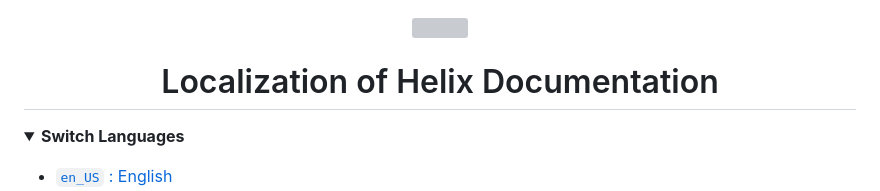
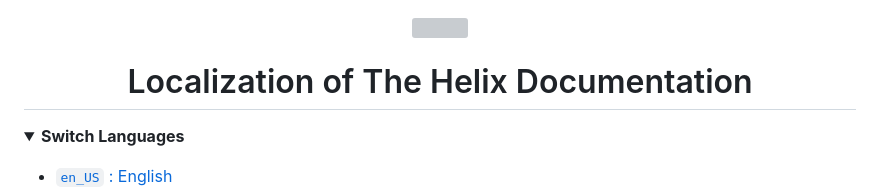
Before and after one commit to localizethedocs/helix-docs-l10n, a Markdown page: README.md, the part around one of its changes. Drawn GitHub-style; folded sections open; grey boxes are pictures that could not be loaded.

Commit message:
📝 docs(readme): update project name (GH-23)

```diff
--- a/README.md
+++ b/README.md
@@ -7,7 +7,7 @@
 </div>
 
 <div align="center">
-<h1 id="localization-of-helix-documentation">Localization of Helix Documentation</h1>
+<h1 id="localization-of-the-helix-documentation">Localization of The Helix Documentation</h1>
 </div>
 
 <details><summary><strong>Switch Languages</strong></summary>
```
Also changed, not shown: other parts of README.md (+1 -1 lines).
